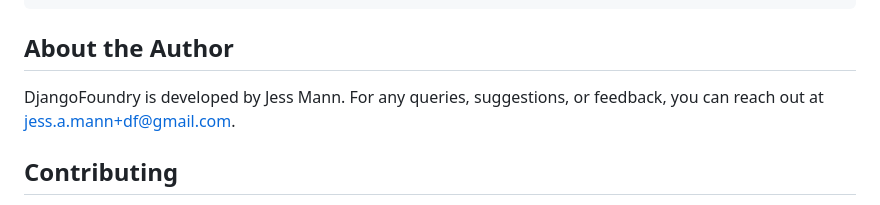
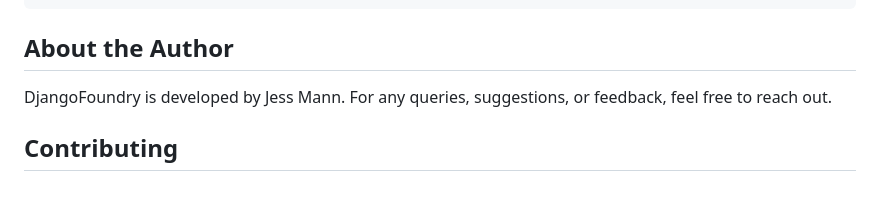
Before and after one commit to avranu/Django-Foundry, a Markdown page: README.md, the part around the change. Rendered like a GitHub page.

````diff
--- a/README.md
+++ b/README.md
@@ -77,7 +77,7 @@ python scripts/lint.py --help
 ```
 
 ## About the Author
-DjangoFoundry is developed by Jess Mann. For any queries, suggestions, or feedback, you can reach out at jess.a.mann+df@gmail.com.
+DjangoFoundry is developed by Jess Mann. For any queries, suggestions, or feedback, feel free to reach out.
 
 ## Contributing
 Contributions to DjangoFoundry are always welcome. If you find a bug or have a suggestion for improvement, please open an issue. Pull requests are also welcome.
````
